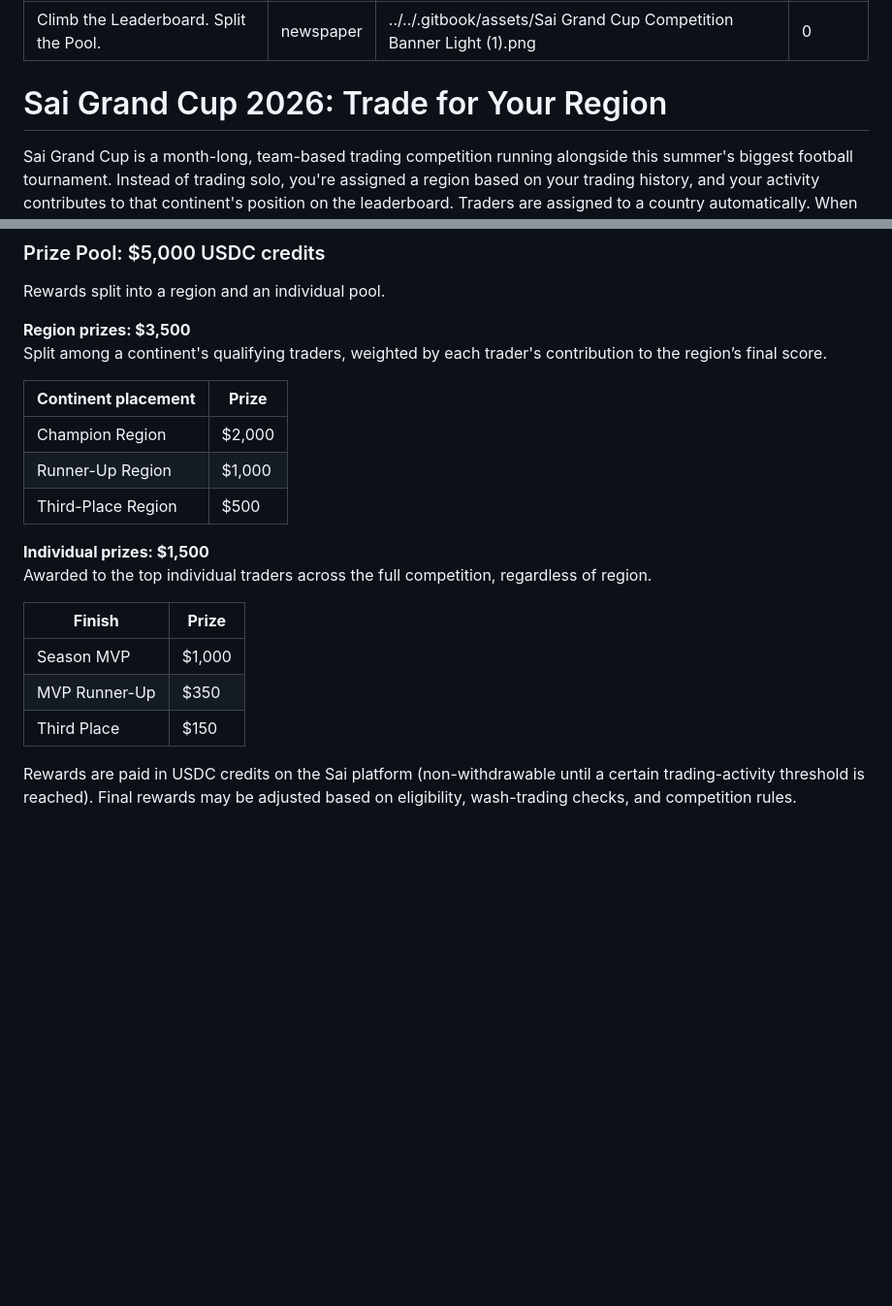
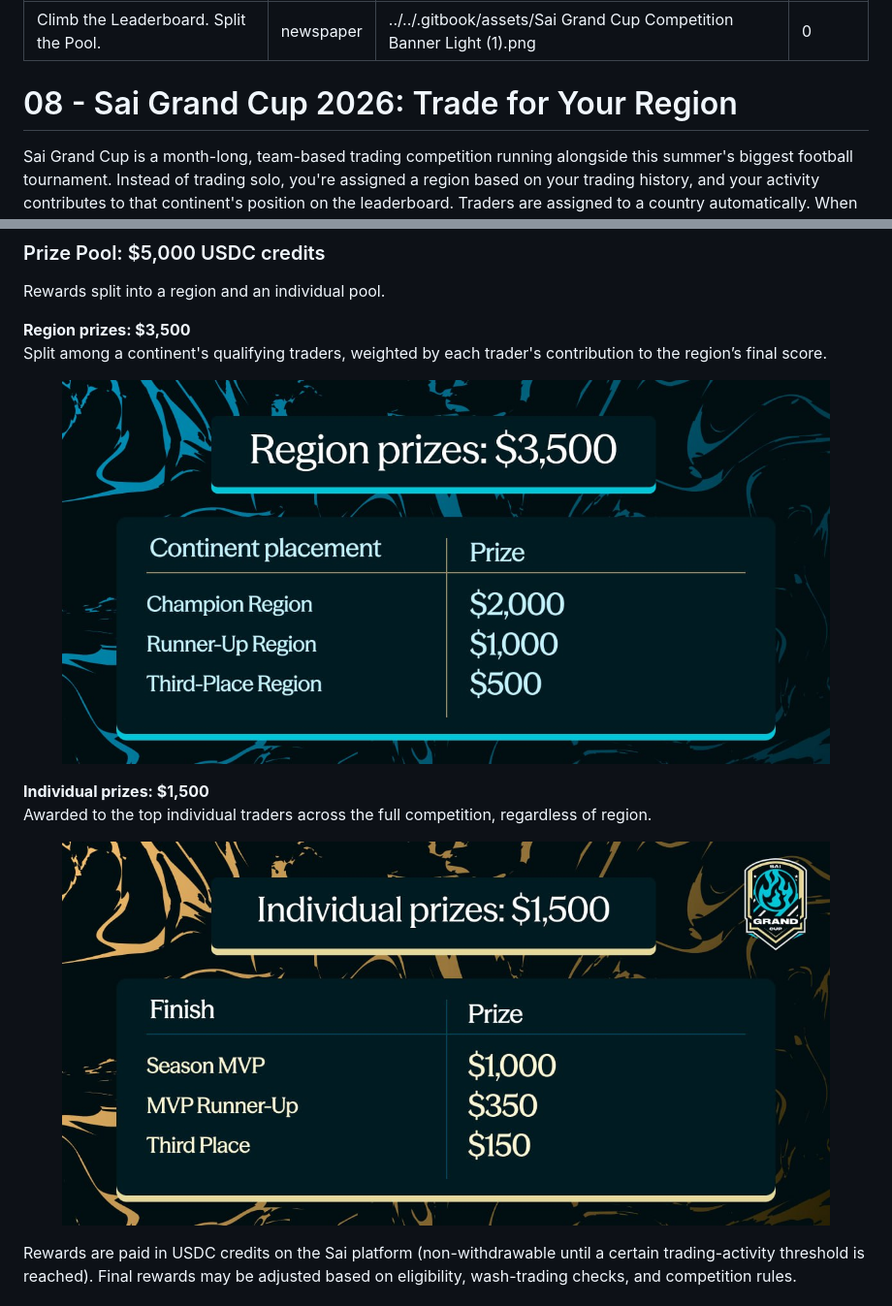
Before and after one commit to NibiruChain/sai-docs, a Markdown page: resources/blogs/sai-grand-cup-2026-trade-for-your-region.md, 2 parts joined by grey strips. Shown at 97% size. Drawn GitHub-style; pictures changed too: .gitbook/assets/photo_5040025027167849457_y.jpg (added), .gitbook/assets/photo_5040025027167849458_y.jpg (added); blank space fills up the shorter version.

Commit message:
GITBOOK-28: Grand Cup blog post

```diff
--- a/resources/blogs/sai-grand-cup-2026-trade-for-your-region.md
+++ b/resources/blogs/sai-grand-cup-2026-trade-for-your-region.md
@@ -5,7 +5,7 @@ cover: ../../.gitbook/assets/Sai Grand Cup Competition Banner Light (1).png
 coverY: 0
 ---
 
-# Sai Grand Cup 2026: Trade for Your Region
+# 08 - Sai Grand Cup 2026: Trade for Your Region
 
 Sai Grand Cup is a month-long, team-based trading competition running alongside this summer's biggest football tournament. Instead of trading solo, you're assigned a region based on your trading history, and your activity contributes to that continent's position on the leaderboard. Traders are assigned to a country automatically. When the competition ends, the top continents split a team prize pool, and the best individual traders earn separate rewards.
 
@@ -38,20 +40,12 @@ Rewards split into a region and an individual pool.
 **Region prizes: $3,500**\
 Split among a continent's qualifying traders, weighted by each trader's contribution to the region’s final score.
 
-| **Continent placement** | **Prize** |
-| ----------------------- | --------- |
-| Champion Region         | $2,000    |
-| Runner-Up Region        | $1,000    |
-| Third-Place Region      | $500      |
+<figure><img src="../../.gitbook/assets/photo_5040025027167849458_y.jpg" alt=""><figcaption></figcaption></figure>
 
 **Individual prizes: $1,500**\
 Awarded to the top individual traders across the full competition, regardless of region.
 
-| **Finish**    | **Prize** |
-| ------------- | --------- |
-| Season MVP    | $1,000    |
-| MVP Runner-Up | $350      |
-| Third Place   | $150      |
+<figure><img src="../../.gitbook/assets/photo_5040025027167849457_y.jpg" alt=""><figcaption></figcaption></figure>
 
 Rewards are paid in USDC credits on the Sai platform (non-withdrawable until a certain trading-activity threshold is reached). Final rewards may be adjusted based on eligibility, wash-trading checks, and competition rules.
 
```
Also changed, not shown: other parts of resources/blogs/sai-grand-cup-2026-trade-for-your-region.md (+2 -0 lines), .gitbook/assets/photo_5040025027167849455_y.jpg (added).
